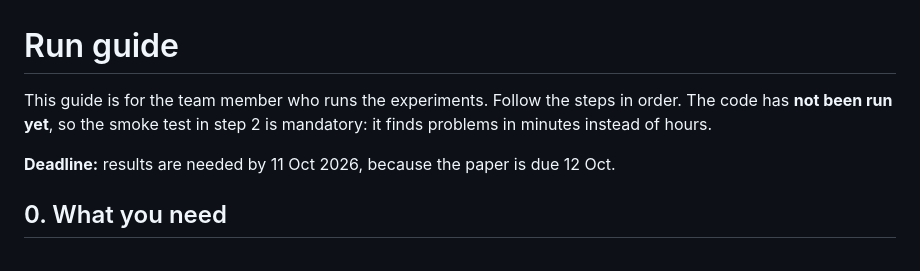
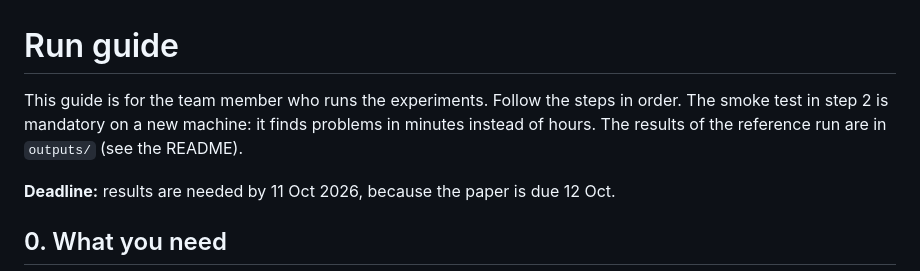
Before and after one commit to Minahil-Rauf/CaliberationIssue_MultiClassVAD, a Markdown page: RUN_GUIDE.md, the part around the change. GitHub-like rendering.

```diff
--- a/RUN_GUIDE.md
+++ b/RUN_GUIDE.md
@@ -1,6 +1,6 @@
 # Run guide
 
-This guide is for the team member who runs the experiments. Follow the steps in order. The code has **not been run yet**, so the smoke test in step 2 is mandatory: it finds problems in minutes instead of hours.
+This guide is for the team member who runs the experiments. Follow the steps in order. The smoke test in step 2 is mandatory on a new machine: it finds problems in minutes instead of hours. The results of the reference run are in `outputs/` (see the README).
 
 **Deadline:** results are needed by 11 Oct 2026, because the paper is due 12 Oct.
 
```
Also changed, not shown: README.md (+33 -0 lines).
